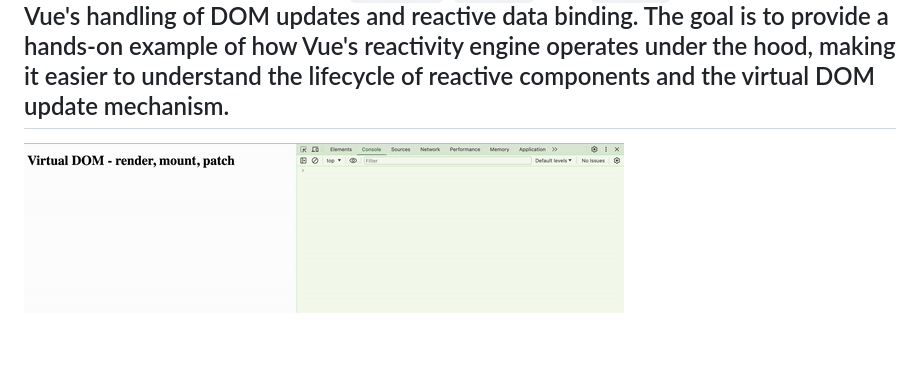
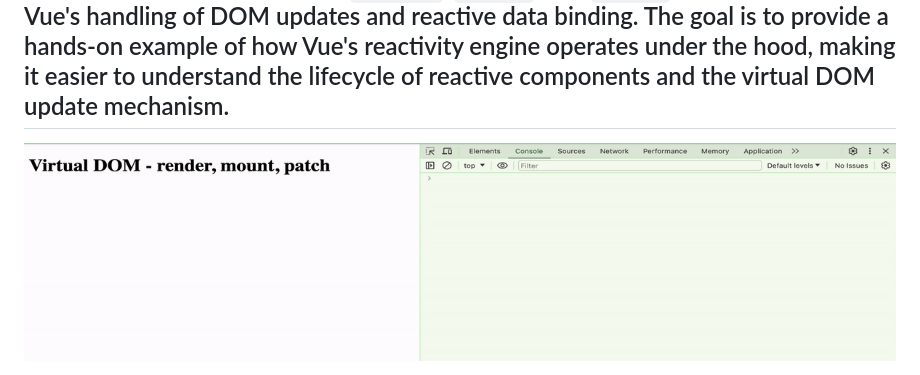
Before and after one commit to zeelib1/miniVue, a Markdown page: README.md, the part around the change. Drawn GitHub-style; pictures changed too: images/vdom.gif; blank space fills up the shorter version.

Commit message:
Gif size corrections

```diff
--- a/README.md
+++ b/README.md
@@ -4,4 +4,5 @@
 This project is a simplified implementation of Vue's core features, designed to demonstrate the fundamental concepts of a reactivity system using virtual DOM techniques. It includes custom `render`, `mount`, and `patch` functions that mimic Vue's handling of DOM updates and reactive data binding. The goal is to provide a hands-on example of how Vue's reactivity engine operates under the hood, making it easier to understand the lifecycle of reactive components and the virtual DOM update mechanism.
 ---
 
-![Preview render, mount, patch](images/vdom.gif)
+<!-- ![Preview render, mount, patch](images/vdom.gif) -->
+<img src="./images/vdom.gif" width="1200" height="300" alt="Preview of Virtual DOM core functions">
```
